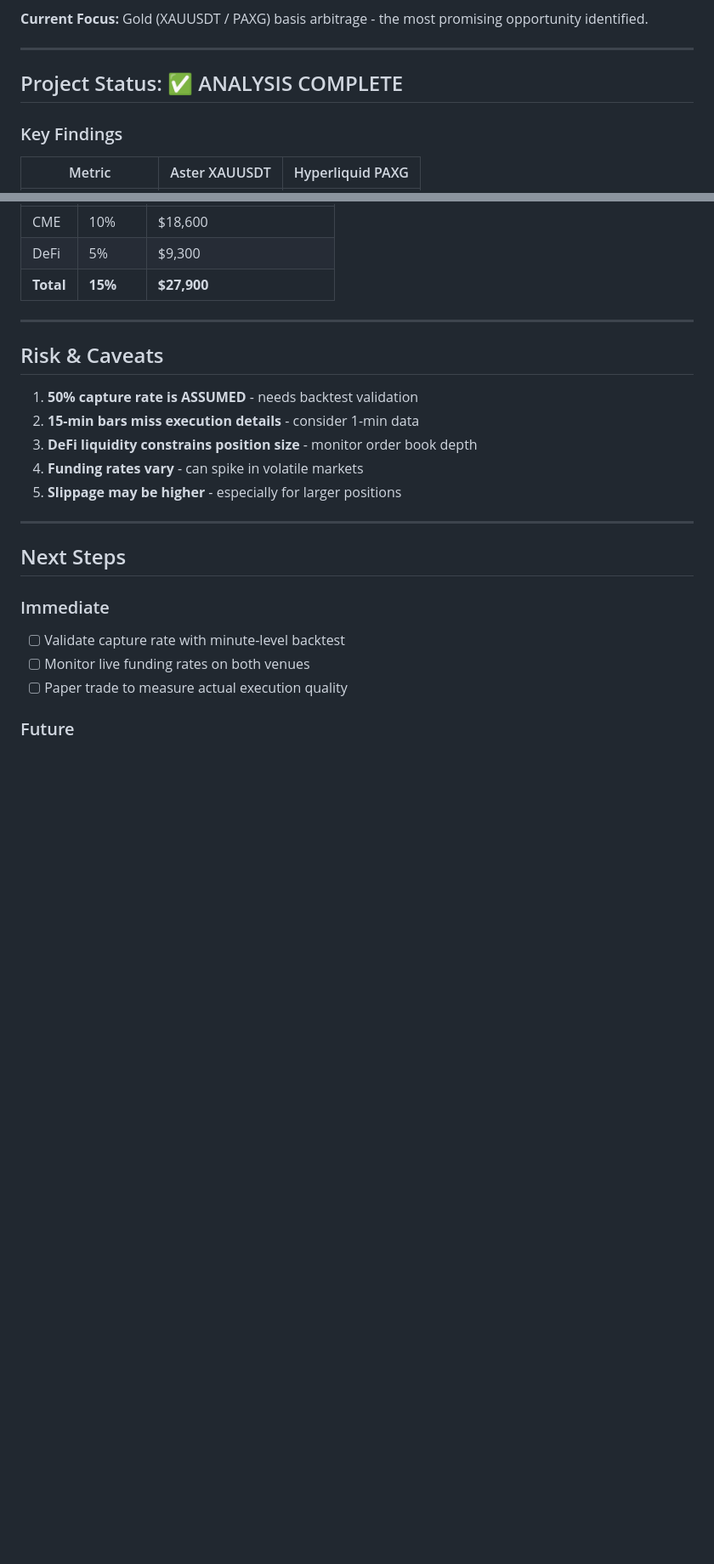
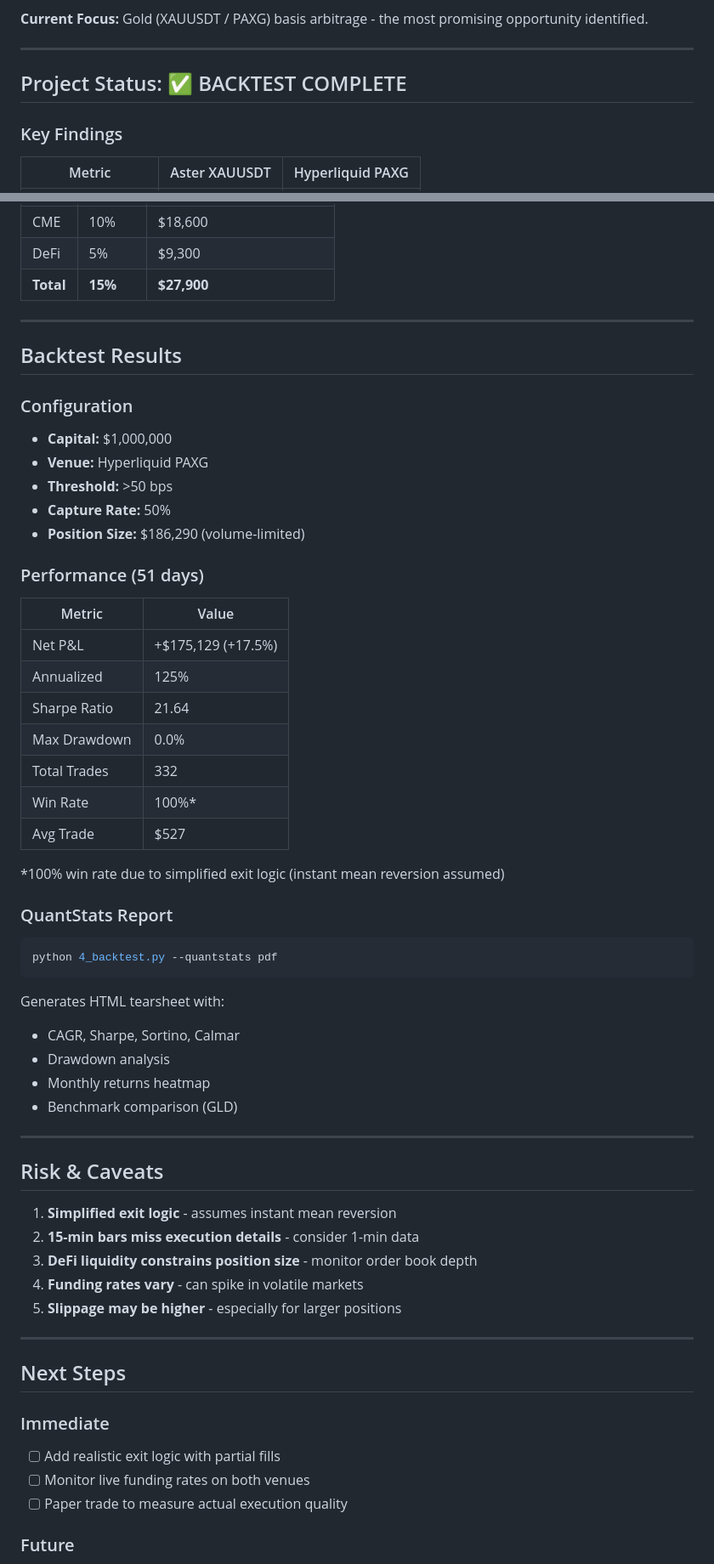
Before and after one commit to shaunsales/arbseeker, a Markdown page: PLAN.md, 2 parts joined by grey strips. Shown at 85% size. Rendered like a GitHub page; blank space fills up the shorter version.

````diff
--- a/PLAN.md
+++ b/PLAN.md
@@ -8,7 +8,7 @@ CME Gold Futures (TradFi) and DeFi perpetuals on Aster and Hyperliquid.
 
 ---
 
-## Project Status: ✅ ANALYSIS COMPLETE
+## Project Status: ✅ BACKTEST COMPLETE
 
 ### Key Findings
 
@@ -163,9 +178,43 @@ Enter when |basis| > threshold, exit at mean reversion.
 
 ---
 
+## Backtest Results
+
+### Configuration
+- **Capital:** $1,000,000
+- **Venue:** Hyperliquid PAXG
+- **Threshold:** >50 bps
+- **Capture Rate:** 50%
+- **Position Size:** $186,290 (volume-limited)
+
+### Performance (51 days)
+| Metric | Value |
+|--------|-------|
+| Net P&L | +$175,129 (+17.5%) |
+| Annualized | 125% |
+| Sharpe Ratio | 21.64 |
+| Max Drawdown | 0.0% |
+| Total Trades | 332 |
+| Win Rate | 100%* |
+| Avg Trade | $527 |
+
+*100% win rate due to simplified exit logic (instant mean reversion assumed)
+
+### QuantStats Report
+```bash
+python 4_backtest.py --quantstats pdf
+```
+Generates HTML tearsheet with:
+- CAGR, Sharpe, Sortino, Calmar
+- Drawdown analysis
+- Monthly returns heatmap
+- Benchmark comparison (GLD)
+
+---
+
 ## Risk & Caveats
 
-1. **50% capture rate is ASSUMED** - needs backtest validation
+1. **Simplified exit logic** - assumes instant mean reversion
 2. **15-min bars miss execution details** - consider 1-min data
 3. **DeFi liquidity constrains position size** - monitor order book depth
 4. **Funding rates vary** - can spike in volatile markets
@@ -176,7 +225,7 @@ Enter when |basis| > threshold, exit at mean reversion.
 ## Next Steps
 
 ### Immediate
-- [ ] Validate capture rate with minute-level backtest
+- [ ] Add realistic exit logic with partial fills
 - [ ] Monitor live funding rates on both venues
 - [ ] Paper trade to measure actual execution quality
 
````
Also changed, not shown: other parts of PLAN.md (+16 -1 lines), README.md (+29 -11 lines).
